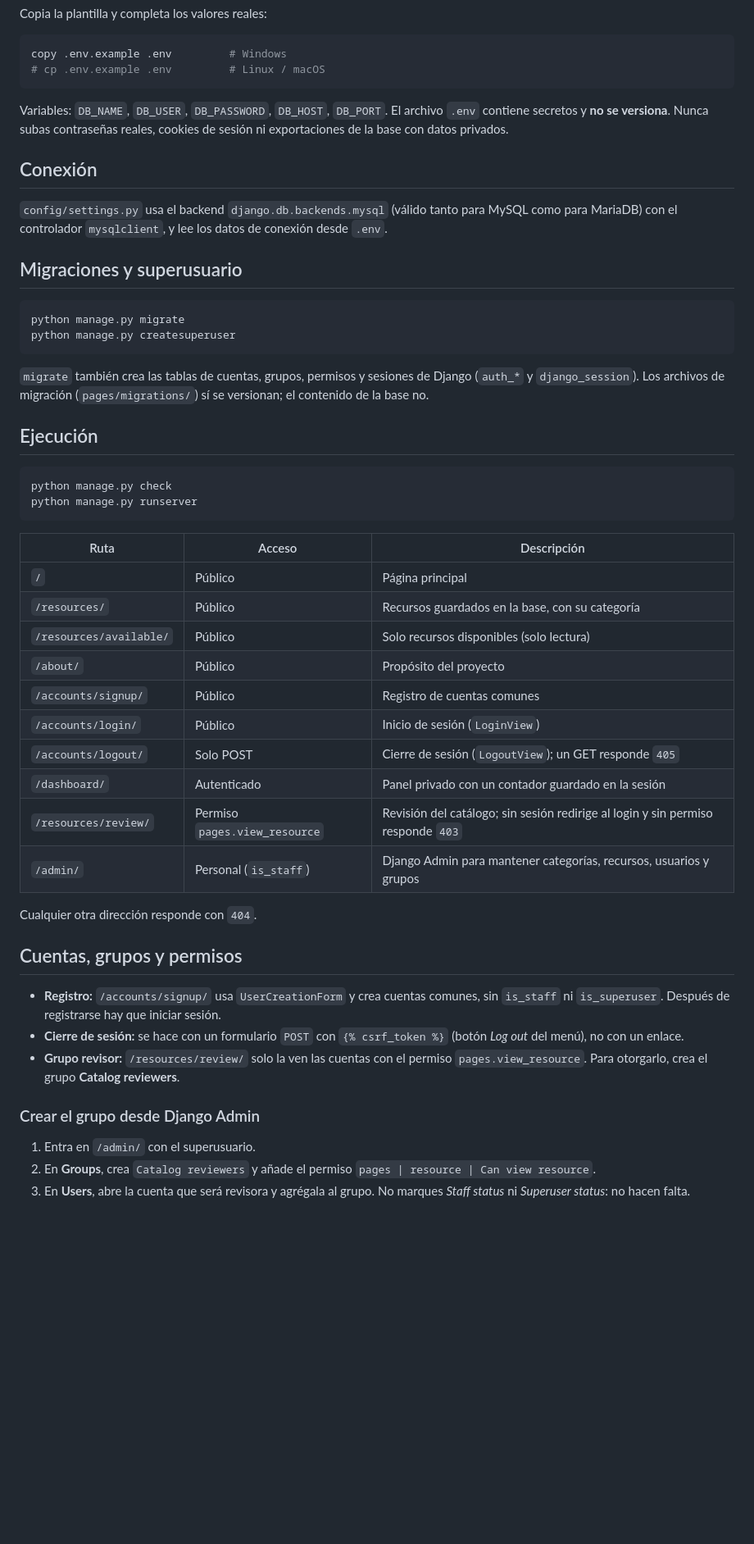
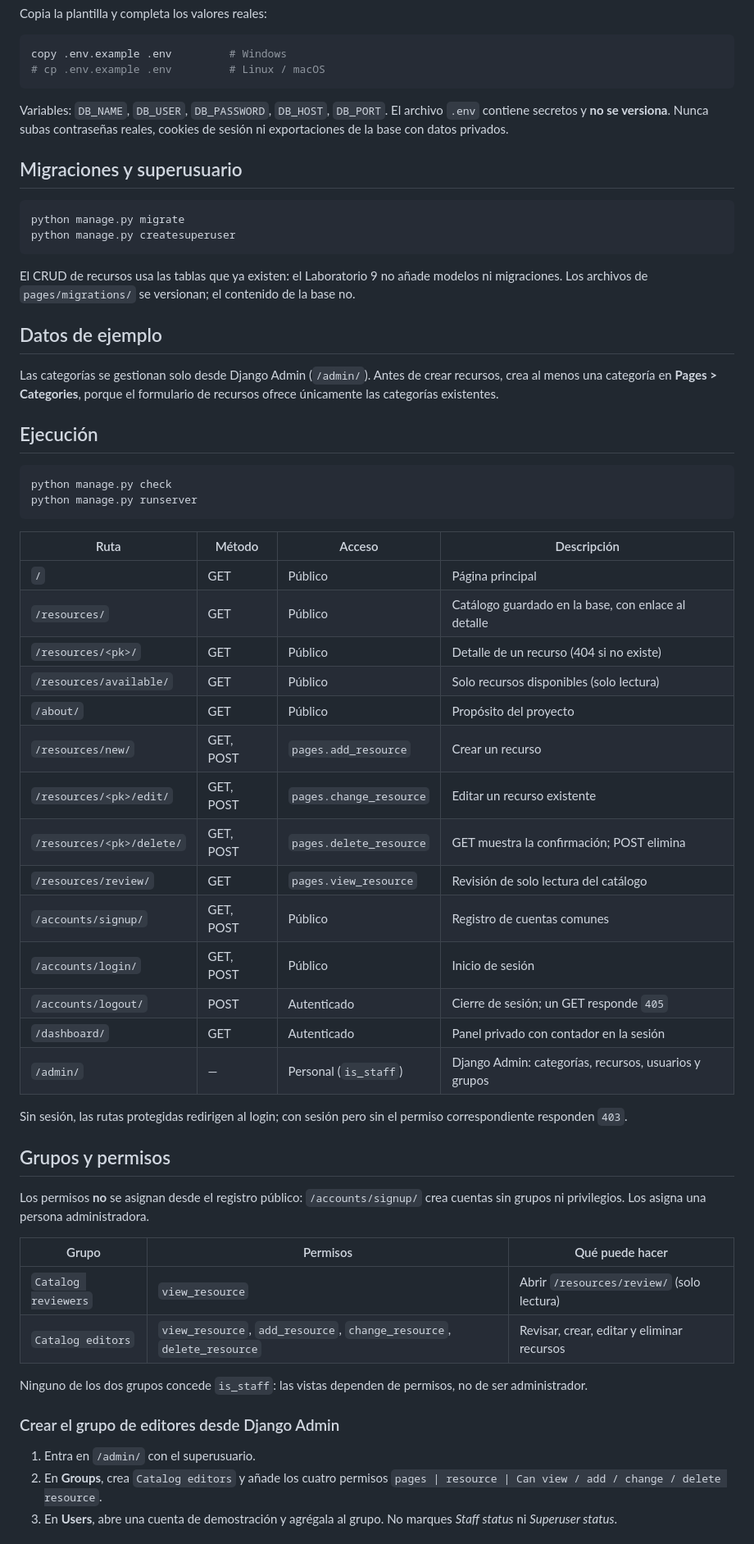
Before and after one commit to julara209/Laboratorios-Python, a Markdown page: laboratorio-06-07-08-09/classroom-hub/README.MD, the part around one of its changes. Shown at 82% size. Rendered like a GitHub page; blank space fills up the shorter version.

Commit message:
docs: explain resource management

````diff
--- a/laboratorio-06-07-08-09/classroom-hub/README.MD
+++ b/laboratorio-06-07-08-09/classroom-hub/README.MD
@@ -59,10 +59,6 @@ copy .env.example .env         # Windows
 
 Variables: `DB_NAME`, `DB_USER`, `DB_PASSWORD`, `DB_HOST`, `DB_PORT`. El archivo `.env` contiene secretos y **no se versiona**. Nunca subas contraseñas reales, cookies de sesión ni exportaciones de la base con datos privados.
 
-## Conexión
-
-`config/settings.py` usa el backend `django.db.backends.mysql` (válido tanto para MySQL como para MariaDB) con el controlador `mysqlclient`, y lee los datos de conexión desde `.env`.
-
 ## Migraciones y superusuario
 
 ```bash
@@ -70,7 +66,11 @@ python manage.py migrate
 python manage.py createsuperuser
 ```
 
-`migrate` también crea las tablas de cuentas, grupos, permisos y sesiones de Django (`auth_*` y `django_session`). Los archivos de migración (`pages/migrations/`) sí se versionan; el contenido de la base no.
+El CRUD de recursos usa las tablas que ya existen: el Laboratorio 9 no añade modelos ni migraciones. Los archivos de `pages/migrations/` se versionan; el contenido de la base no.
+
+## Datos de ejemplo
+
+Las categorías se gestionan solo desde Django Admin (`/admin/`). Antes de crear recursos, crea al menos una categoría en **Pages > Categories**, porque el formulario de recursos ofrece únicamente las categorías existentes.
 
 ## Ejecución
 
@@ -79,30 +79,39 @@ python manage.py check
 python manage.py runserver
 ```
 
-| Ruta | Acceso | Descripción |
+| Ruta | Método | Acceso | Descripción |
+|---|---|---|---|
+| `/` | GET | Público | Página principal |
+| `/resources/` | GET | Público | Catálogo guardado en la base, con enlace al detalle |
+| `/resources/<pk>/` | GET | Público | Detalle de un recurso (404 si no existe) |
+| `/resources/available/` | GET | Público | Solo recursos disponibles (solo lectura) |
+| `/about/` | GET | Público | Propósito del proyecto |
+| `/resources/new/` | GET, POST | `pages.add_resource` | Crear un recurso |
+| `/resources/<pk>/edit/` | GET, POST | `pages.change_resource` | Editar un recurso existente |
+| `/resources/<pk>/delete/` | GET, POST | `pages.delete_resource` | GET muestra la confirmación; POST elimina |
+| `/resources/review/` | GET | `pages.view_resource` | Revisión de solo lectura del catálogo |
+| `/accounts/signup/` | GET, POST | Público | Registro de cuentas comunes |
+| `/accounts/login/` | GET, POST | Público | Inicio de sesión |
+| `/accounts/logout/` | POST | Autenticado | Cierre de sesión; un GET responde `405` |
+| `/dashboard/` | GET | Autenticado | Panel privado con contador en la sesión |
+| `/admin/` | — | Personal (`is_staff`) | Django Admin: categorías, recursos, usuarios y grupos |
+
+Sin sesión, las rutas protegidas redirigen al login; con sesión pero sin el permiso correspondiente responden `403`.
+
+## Grupos y permisos
+
+Los permisos **no** se asignan desde el registro público: `/accounts/signup/` crea cuentas sin grupos ni privilegios. Los asigna una persona administradora.
+
+| Grupo | Permisos | Qué puede hacer |
 |---|---|---|
-| `/` | Público | Página principal |
-| `/resources/` | Público | Recursos guardados en la base, con su categoría |
-| `/resources/available/` | Público | Solo recursos disponibles (solo lectura) |
-| `/about/` | Público | Propósito del proyecto |
-| `/accounts/signup/` | Público | Registro de cuentas comunes |
-| `/accounts/login/` | Público | Inicio de sesión (`LoginView`) |
-| `/accounts/logout/` | Solo POST | Cierre de sesión (`LogoutView`); un GET responde `405` |
-| `/dashboard/` | Autenticado | Panel privado con un contador guardado en la sesión |
-| `/resources/review/` | Permiso `pages.view_resource` | Revisión del catálogo; sin sesión redirige al login y sin permiso responde `403` |
-| `/admin/` | Personal (`is_staff`) | Django Admin para mantener categorías, recursos, usuarios y grupos |
+| `Catalog reviewers` | `view_resource` | Abrir `/resources/review/` (solo lectura) |
+| `Catalog editors` | `view_resource`, `add_resource`, `change_resource`, `delete_resource` | Revisar, crear, editar y eliminar recursos |
 
-Cualquier otra dirección responde con `404`.
+Ninguno de los dos grupos concede `is_staff`: las vistas dependen de permisos, no de ser administrador.
 
-## Cuentas, grupos y permisos
-
-- **Registro:** `/accounts/signup/` usa `UserCreationForm` y crea cuentas comunes, sin `is_staff` ni `is_superuser`. Después de registrarse hay que iniciar sesión.
-- **Cierre de sesión:** se hace con un formulario `POST` con `{% csrf_token %}` (botón *Log out* del menú), no con un enlace.
-- **Grupo revisor:** `/resources/review/` solo la ven las cuentas con el permiso `pages.view_resource`. Para otorgarlo, crea el grupo **Catalog reviewers**.
-
-### Crear el grupo desde Django Admin
+### Crear el grupo de editores desde Django Admin
 
 1. Entra en `/admin/` con el superusuario.
-2. En **Groups**, crea `Catalog reviewers` y añade el permiso `pages | resource | Can view resource`.
-3. En **Users**, abre la cuenta que será revisora y agrégala al grupo. No marques *Staff status* ni *Superuser status*: no hacen falta.
+2. En **Groups**, crea `Catalog editors` y añade los cuatro permisos `pages | resource | Can view / add / change / delete resource`.
+3. En **Users**, abre una cuenta de demostración y agrégala al grupo. No marques *Staff status* ni *Superuser status*.
 
````
Also changed, not shown: other parts of laboratorio-06-07-08-09/classroom-hub/README.MD (+29 -13 lines).
